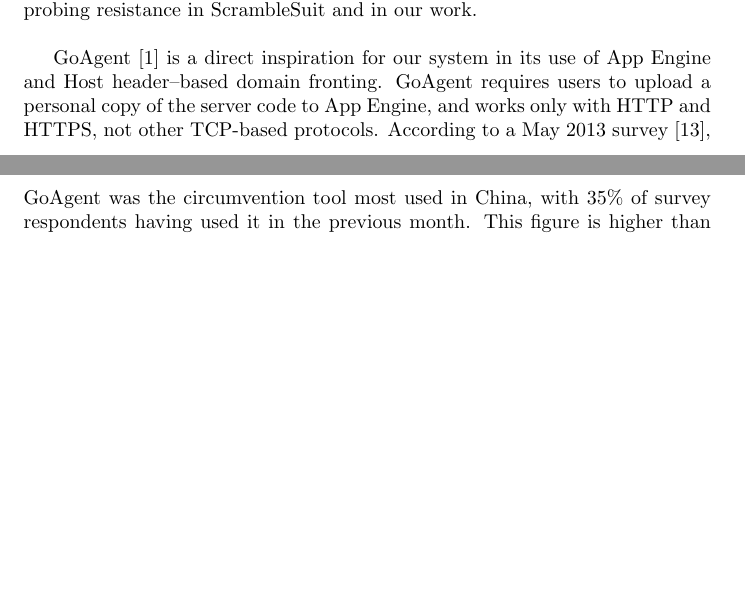
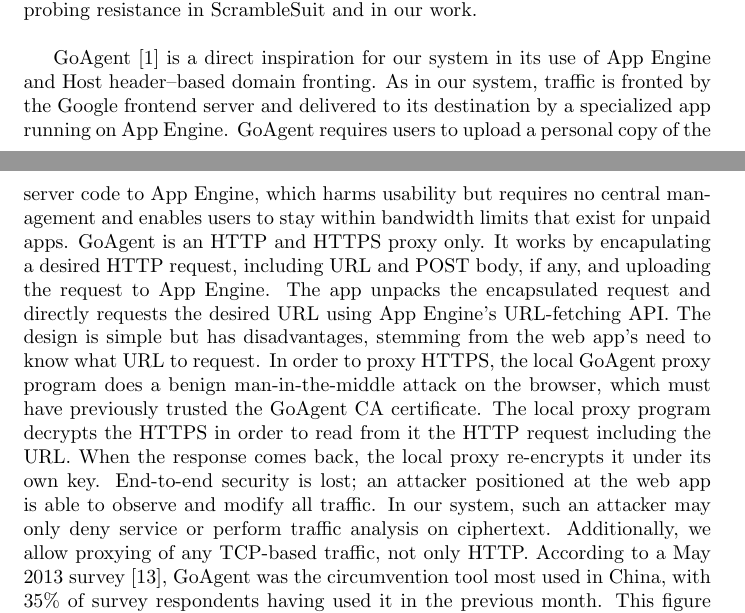
Before and after one commit to oxtoacart/cs261n, a LaTeX document (docs/paper.tex): two parts of pages 4 and 5 of 8, joined at a grey line, cut so that both start at the same text, the shorter picture padded with empty space. Compiled offline with pdfLaTeX.

Commit message:
Lots more on GoAgent.

```diff
--- a/docs/paper.tex
+++ b/docs/paper.tex
@@ -219,9 +219,27 @@
 and in our work.
 
 GoAgent~\cite{goagent} is a direct inspiration for our system in its use of App
-Engine and Host header--based domain fronting. GoAgent requires users to upload
-a personal copy of the server code to App Engine, and works only with HTTP and HTTPS,
-not other TCP-based protocols.
+Engine and Host header--based domain fronting.
+As in our system, traffic is fronted by the Google frontend server
+and delivered to its destination by a specialized app running on App Engine.
+GoAgent requires users to upload a personal copy of the server code to App Engine,
+which harms usability but requires no central management
+and enables users to stay within bandwidth limits that exist for unpaid apps.
+GoAgent is an HTTP and HTTPS proxy only.
+It works by encapulating a desired HTTP request, including URL and POST body, if any,
+and uploading the request to App Engine.
+The app unpacks the encapsulated request and directly requests the desired URL using
+App Engine's URL-fetching API.
+The design is simple but has disadvantages, stemming from the web app's
+need to know what URL to request.
+In order to proxy HTTPS, the local GoAgent proxy program does a benign man-in-the-middle
+attack on the browser, which must have previously trusted the GoAgent CA certificate.
+The local proxy program decrypts the HTTPS in order to read from it the HTTP request including the URL.
+When the response comes back, the local proxy re-encrypts it under its own key.
+End-to-end security is lost; an attacker positioned at the web app
+is able to observe and modify all traffic.
+In our system, such an attacker may only deny service or perform traffic analysis on ciphertext.
+Additionally, we allow proxying of any TCP-based traffic, not only HTTP.
 According to a May 2013 survey~\cite{collateral-freedom},
 GoAgent was the circumvention tool most used in
 China, with 35\% of survey respondents having used it in the previous month.
```
